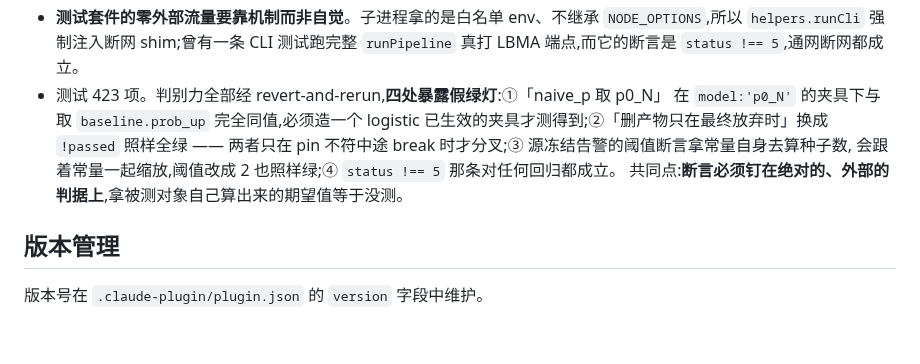
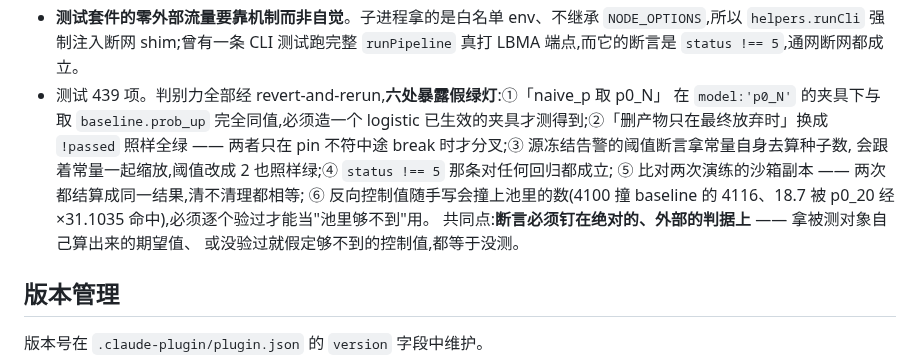
Before and after one commit to benbergg/froggo-skills, a Markdown page: .claude/CLAUDE.md, the part around the change. Rendered like a GitHub page; blank space fills up the shorter version.

Commit message:
docs: 修正测试计数为 439,补第五、六处假绿灯

```diff
--- a/.claude/CLAUDE.md
+++ b/.claude/CLAUDE.md
@@ -425,12 +425,16 @@ exit 1(静默 filter 掉会让每个候选零级可跑→直落 exit 6,把排查
 - **测试套件的零外部流量要靠机制而非自觉**。子进程拿的是白名单 env、不继承
   `NODE_OPTIONS`,所以 `helpers.runCli` 强制注入断网 shim;曾有一条 CLI 测试跑完整
   `runPipeline` 真打 LBMA 端点,而它的断言是 `status !== 5`,通网断网都成立。
-- 测试 423 项。判别力全部经 revert-and-rerun,**四处暴露假绿灯**:①「naive_p 取 p0_N」
+- 测试 439 项。判别力全部经 revert-and-rerun,**六处暴露假绿灯**:①「naive_p 取 p0_N」
   在 `model:'p0_N'` 的夹具下与取 `baseline.prob_up` 完全同值,必须造一个 logistic
   已生效的夹具才测得到;②「删产物只在最终放弃时」换成 `!passed` 照样全绿 ——
   两者只在 pin 不符中途 break 时才分叉;③ 源冻结告警的阈值断言拿常量自身去算种子数,
-  会跟着常量一起缩放,阈值改成 2 也照样绿;④ `status !== 5` 那条对任何回归都成立。
-  共同点:**断言必须钉在绝对的、外部的判据上**,拿被测对象自己算出来的期望值等于没测。
+  会跟着常量一起缩放,阈值改成 2 也照样绿;④ `status !== 5` 那条对任何回归都成立;
+  ⑤ 比对两次演练的沙箱副本 —— 两次都结算成同一结果,清不清理都相等;
+  ⑥ 反向控制值随手写会撞上池里的数(4100 撞 baseline 的 4116、18.7 被 p0_20 经
+  ×31.1035 命中),必须逐个验过才能当"池里够不到"用。
+  共同点:**断言必须钉在绝对的、外部的判据上** —— 拿被测对象自己算出来的期望值、
+  或没验过就假定够不到的控制值,都等于没测。
 
 ## 版本管理
 
```
